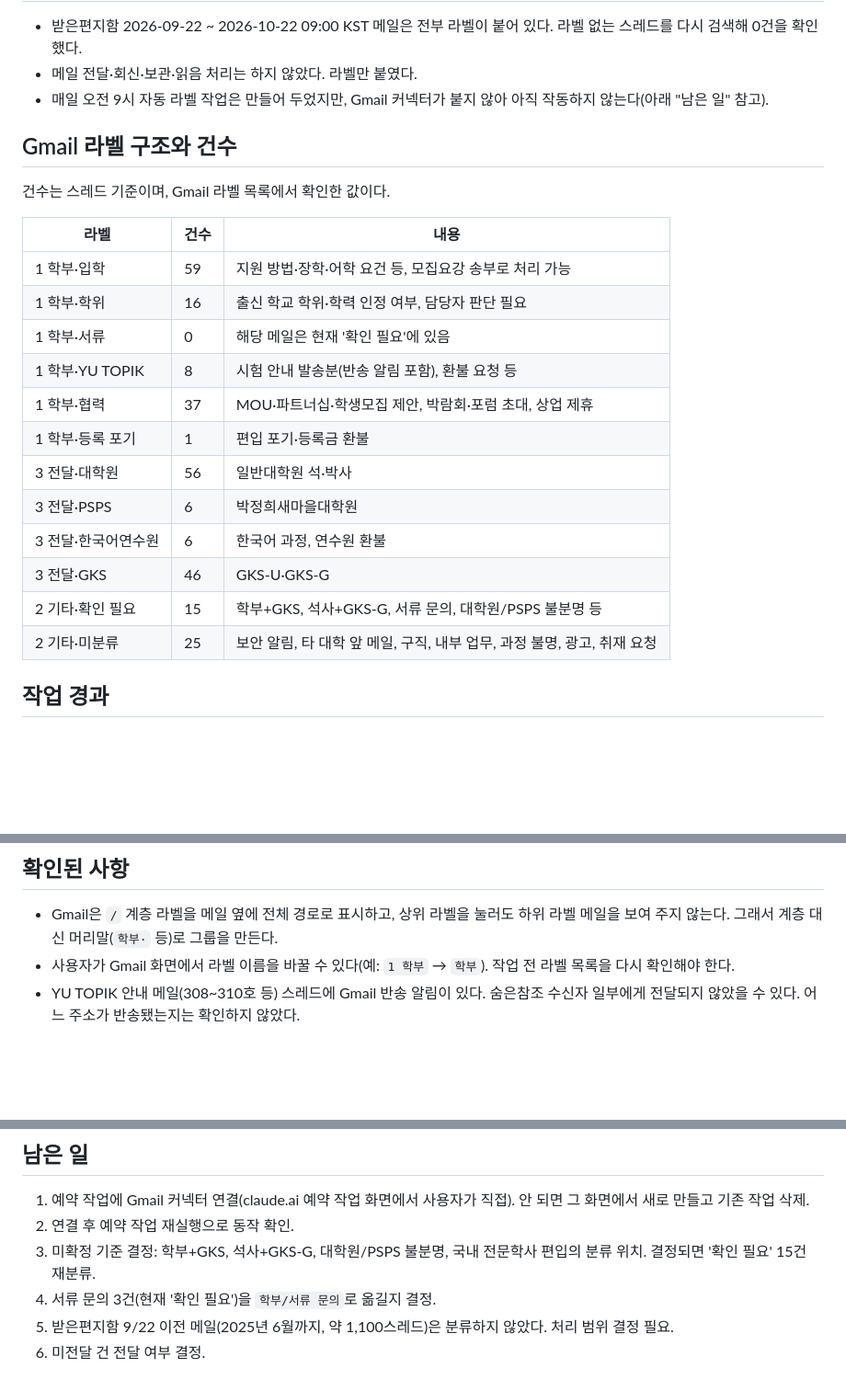
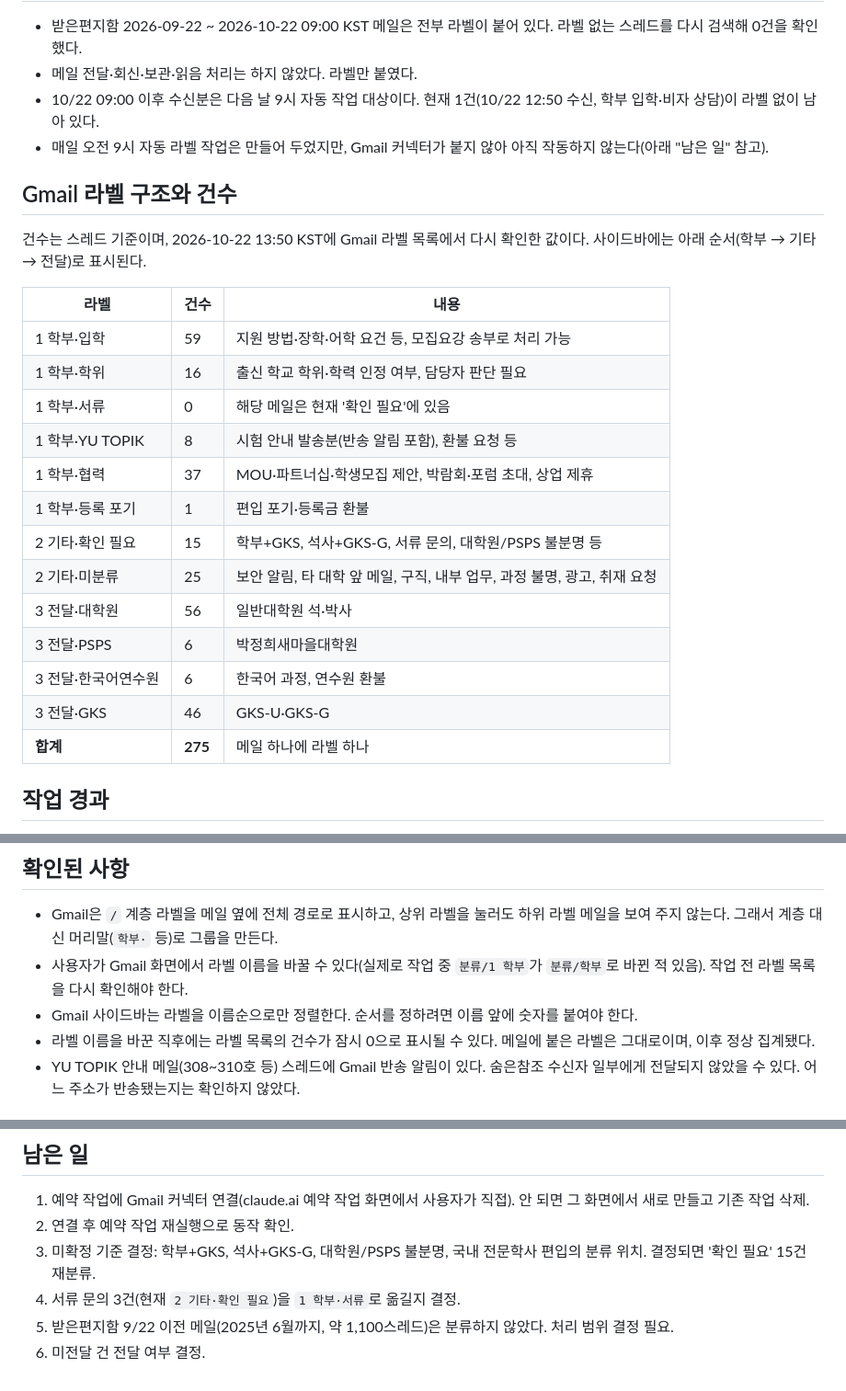
Before and after one commit to 22600410-ui/-1, a Markdown page: email-classifier/WORKLOG.md, 3 parts joined by grey strips. Shown at 92% size. GitHub-like rendering; blank space fills up the shorter version.

Commit message:
Update work log with current label state
Co-Authored-By: Claude Opus 5.5 <noreply@anthropic.com>
Claude-Session: https://claude.ai/code/session_012U3FV8DoKbJaH92DW8951t

```diff
--- a/email-classifier/WORKLOG.md
+++ b/email-classifier/WORKLOG.md
@@ -7,11 +7,12 @@
 
 - 받은편지함 2026-09-22 ~ 2026-10-22 09:00 KST 메일은 전부 라벨이 붙어 있다. 라벨 없는 스레드를 다시 검색해 0건을 확인했다.
 - 메일 전달·회신·보관·읽음 처리는 하지 않았다. 라벨만 붙였다.
+- 10/22 09:00 이후 수신분은 다음 날 9시 자동 작업 대상이다. 현재 1건(10/22 12:50 수신, 학부 입학·비자 상담)이 라벨 없이 남아 있다.
 - 매일 오전 9시 자동 라벨 작업은 만들어 두었지만, Gmail 커넥터가 붙지 않아 아직 작동하지 않는다(아래 "남은 일" 참고).
 
 ## Gmail 라벨 구조와 건수
 
-건수는 스레드 기준이며, Gmail 라벨 목록에서 확인한 값이다.
+건수는 스레드 기준이며, 2026-10-22 13:50 KST에 Gmail 라벨 목록에서 다시 확인한 값이다. 사이드바에는 아래 순서(학부 → 기타 → 전달)로 표시된다.
 
 | 라벨 | 건수 | 내용 |
 |---|---|---|
@@ -21,12 +22,13 @@
 | 1 학부·YU TOPIK | 8 | 시험 안내 발송분(반송 알림 포함), 환불 요청 등 |
 | 1 학부·협력 | 37 | MOU·파트너십·학생모집 제안, 박람회·포럼 초대, 상업 제휴 |
 | 1 학부·등록 포기 | 1 | 편입 포기·등록금 환불 |
+| 2 기타·확인 필요 | 15 | 학부+GKS, 석사+GKS-G, 서류 문의, 대학원/PSPS 불분명 등 |
+| 2 기타·미분류 | 25 | 보안 알림, 타 대학 앞 메일, 구직, 내부 업무, 과정 불명, 광고, 취재 요청 |
 | 3 전달·대학원 | 56 | 일반대학원 석·박사 |
 | 3 전달·PSPS | 6 | 박정희새마을대학원 |
 | 3 전달·한국어연수원 | 6 | 한국어 과정, 연수원 환불 |
 | 3 전달·GKS | 46 | GKS-U·GKS-G |
-| 2 기타·확인 필요 | 15 | 학부+GKS, 석사+GKS-G, 서류 문의, 대학원/PSPS 불분명 등 |
-| 2 기타·미분류 | 25 | 보안 알림, 타 대학 앞 메일, 구직, 내부 업무, 과정 불명, 광고, 취재 요청 |
+| **합계** | **275** | 메일 하나에 라벨 하나 |
 
 ## 작업 경과
 
@@ -48,7 +50,9 @@
 ## 확인된 사항
 
 - Gmail은 `/` 계층 라벨을 메일 옆에 전체 경로로 표시하고, 상위 라벨을 눌러도 하위 라벨 메일을 보여 주지 않는다. 그래서 계층 대신 머리말(`학부·` 등)로 그룹을 만든다.
-- 사용자가 Gmail 화면에서 라벨 이름을 바꿀 수 있다(예: `1 학부` → `학부`). 작업 전 라벨 목록을 다시 확인해야 한다.
+- 사용자가 Gmail 화면에서 라벨 이름을 바꿀 수 있다(실제로 작업 중 `분류/1 학부`가 `분류/학부`로 바뀐 적 있음). 작업 전 라벨 목록을 다시 확인해야 한다.
+- Gmail 사이드바는 라벨을 이름순으로만 정렬한다. 순서를 정하려면 이름 앞에 숫자를 붙여야 한다.
+- 라벨 이름을 바꾼 직후에는 라벨 목록의 건수가 잠시 0으로 표시될 수 있다. 메일에 붙은 라벨은 그대로이며, 이후 정상 집계됐다.
 - YU TOPIK 안내 메일(308~310호 등) 스레드에 Gmail 반송 알림이 있다. 숨은참조 수신자 일부에게 전달되지 않았을 수 있다. 어느 주소가 반송됐는지는 확인하지 않았다.
 
 ## 아직 전달되지 않은 건 (라벨만 붙어 있음)
@@ -71,6 +75,6 @@
 1. 예약 작업에 Gmail 커넥터 연결(claude.ai 예약 작업 화면에서 사용자가 직접). 안 되면 그 화면에서 새로 만들고 기존 작업 삭제.
 2. 연결 후 예약 작업 재실행으로 동작 확인.
 3. 미확정 기준 결정: 학부+GKS, 석사+GKS-G, 대학원/PSPS 불분명, 국내 전문학사 편입의 분류 위치. 결정되면 '확인 필요' 15건 재분류.
-4. 서류 문의 3건(현재 '확인 필요')을 `학부/서류 문의`로 옮길지 결정.
+4. 서류 문의 3건(현재 `2 기타·확인 필요`)을 `1 학부·서류`로 옮길지 결정.
 5. 받은편지함 9/22 이전 메일(2025년 6월까지, 약 1,100스레드)은 분류하지 않았다. 처리 범위 결정 필요.
 6. 미전달 건 전달 여부 결정.
```
Also changed, not shown: other parts of email-classifier/WORKLOG.md (+1 -1 lines).
